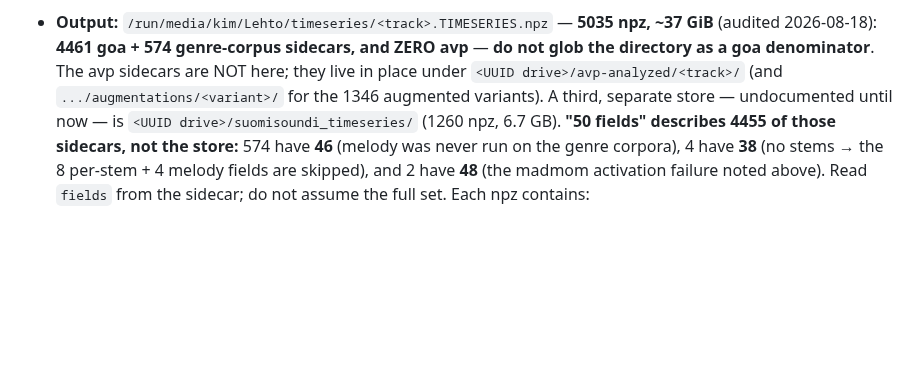
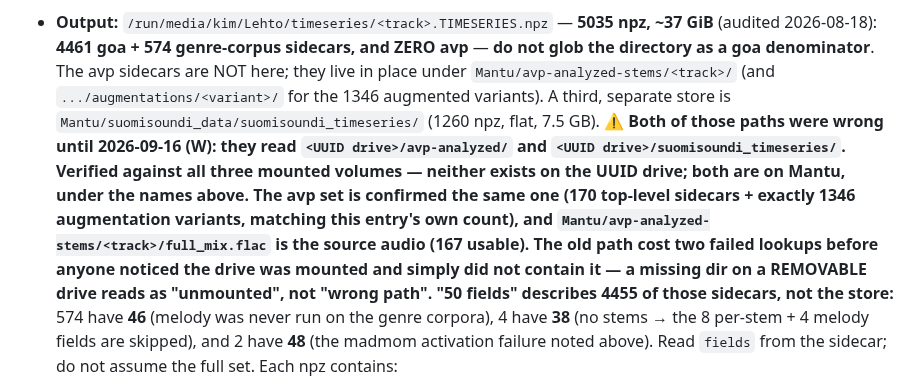
Before and after one commit to Taikakim/mir-feature-extraction, a Markdown page: CLAUDE.md, the part around the change. Rendered like a GitHub page; blank space fills up the shorter version.

Commit message:
docs: correct two stale timeseries paths — avp and suomisoundi are on Mantu, not the UUID drive
Both were documented under <UUID drive>/. Verified against all three mounted volumes:
neither exists there. Actual locations are Mantu/avp-analyzed-stems/<track>/ and
Mantu/suomisoundi_data/suomisoundi_timeseries/ (1260 npz, flat, 7.5 GB not 6.7).

The avp set is confirmed to be the same one this entry already describes: 170
top-level sidecars plus exactly 1346 augmentation variants, matching its own stated
count. Its source audio is full_mix.flac per track dir (167 usable).

Worth the inline warning because of HOW this failed: on a REMOVABLE drive a missing
directory reads as "the drive is unmounted", not "the path is wrong". The drive was
mounted the whole time and simply did not contain it, which cost two failed lookups
and a wrong conclusion before a full listing showed all 21 top-level entries.

Co-Authored-By: Claude Opus 5 <noreply@anthropic.com>
Claude-Session: https://claude.ai/code/session_013CeGPpfMQ1gjhC89WHXG1t

```diff
--- a/CLAUDE.md
+++ b/CLAUDE.md
@@ -259,9 +259,16 @@ The per-crop TimeseriesDB above is keyed by `<track>_<crop>` and only works when
 - **Output:** `/run/media/kim/Lehto/timeseries/<track>.TIMESERIES.npz` — **5035 npz, ~37 GiB**
   (audited 2026-08-18): **4461 goa + 574 genre-corpus sidecars, and ZERO avp** — **do not glob the
   directory as a goa denominator**. The avp sidecars are NOT here; they live in place under
-  `<UUID drive>/avp-analyzed/<track>/` (and `.../augmentations/<variant>/` for the 1346 augmented
-  variants). A third, separate store — undocumented until now — is
-  `<UUID drive>/suomisoundi_timeseries/` (1260 npz, 6.7 GB).
+  `Mantu/avp-analyzed-stems/<track>/` (and `.../augmentations/<variant>/` for the 1346 augmented
+  variants). A third, separate store is
+  `Mantu/suomisoundi_data/suomisoundi_timeseries/` (1260 npz, flat, 7.5 GB).
+  **⚠ Both of those paths were wrong until 2026-09-16 (W): they read `<UUID drive>/avp-analyzed/`
+  and `<UUID drive>/suomisoundi_timeseries/`. Verified against all three mounted volumes — neither
+  exists on the UUID drive; both are on Mantu, under the names above. The avp set is confirmed the
+  same one (170 top-level sidecars + exactly 1346 augmentation variants, matching this entry's own
+  count), and `Mantu/avp-analyzed-stems/<track>/full_mix.flac` is the source audio (167 usable).
+  The old path cost two failed lookups before anyone noticed the drive was mounted and simply did
+  not contain it — a missing dir on a REMOVABLE drive reads as "unmounted", not "wrong path".**
   **"50 fields" describes 4455 of those sidecars, not the store:** 574 have **46** (melody was
   never run on the genre corpora), 4 have **38** (no stems → the 8 per-stem + 4 melody fields are
   skipped), and 2 have **48** (the madmom activation failure noted above). Read `fields` from the
```
